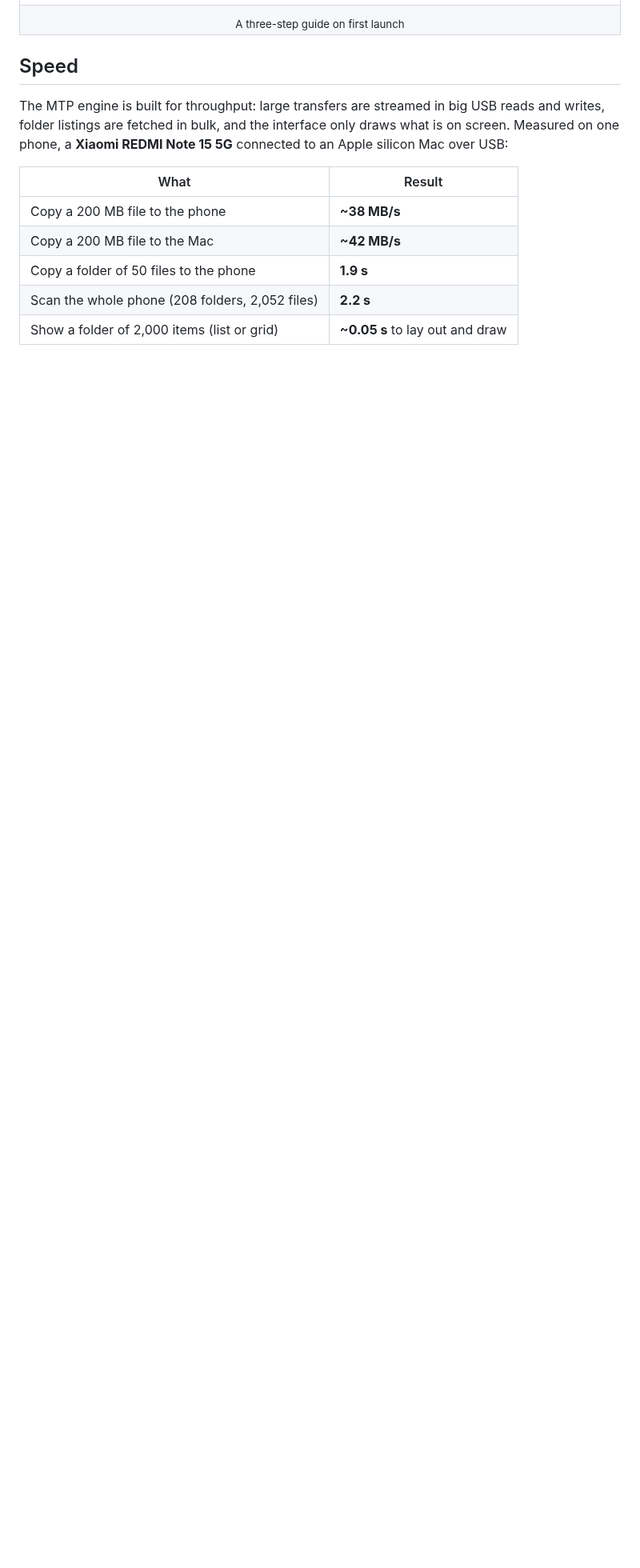
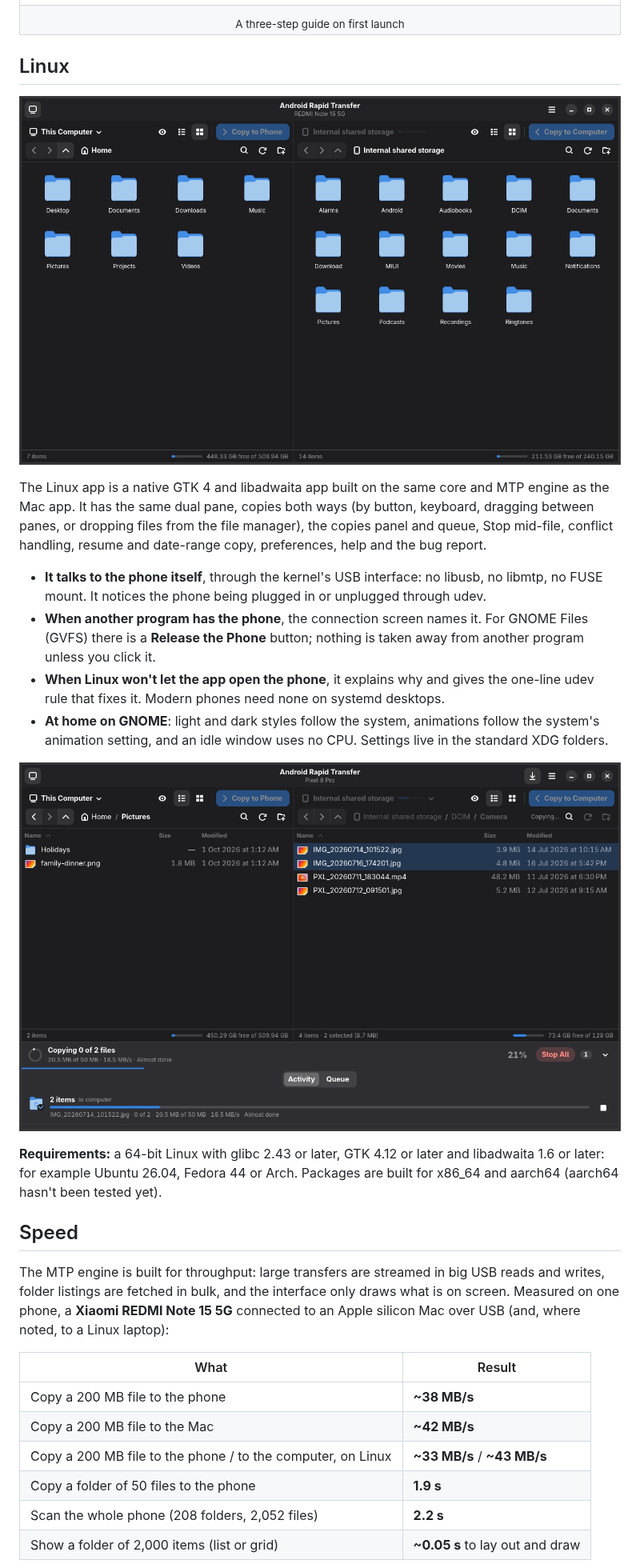
Before and after one commit to sameh0/android-rapid-transfer, a Markdown page: README.md, the part around one of its changes. Shown at 80% size. Drawn GitHub-style; pictures changed too: docs/media/screenshot-linux-copying-dark.png (added), docs/media/screenshot-linux-phone-dark.png (added); blank space fills up the shorter version.

```diff
--- a/README.md
+++ b/README.md
@@ -94,17 +101,50 @@ License.
   </tr>
 </table>
 
+## Linux
+
+<p align="center">
+  <img src="docs/media/screenshot-linux-phone-dark.png" width="880" alt="The Linux app: the computer's home folder and a real phone's storage side by side">
+</p>
+
+The Linux app is a native GTK 4 and libadwaita app built on the same core and MTP
+engine as the Mac app. It has the same dual pane, copies both ways (by button,
+keyboard, dragging between panes, or dropping files from the file manager), the
+copies panel and queue, Stop mid-file, conflict handling, resume and date-range
+copy, preferences, help and the bug report.
+
+- **It talks to the phone itself**, through the kernel's USB interface: no
+  libusb, no libmtp, no FUSE mount. It notices the phone being plugged in or
+  unplugged through udev.
+- **When another program has the phone**, the connection screen names it. For
+  GNOME Files (GVFS) there is a **Release the Phone** button; nothing is taken
+  away from another program unless you click it.
+- **When Linux won't let the app open the phone**, it explains why and gives the
+  one-line udev rule that fixes it. Modern phones need none on systemd desktops.
+- **At home on GNOME**: light and dark styles follow the system, animations follow
+  the system's animation setting, and an idle window uses no CPU. Settings live
+  in the standard XDG folders.
+
+<p align="center">
+  <img src="docs/media/screenshot-linux-copying-dark.png" width="880" alt="The Linux app copying two photos from the phone, with the copies panel showing progress and speed">
+</p>
+
+**Requirements:** a 64-bit Linux with glibc 2.43 or later, GTK 4.12 or later and
+libadwaita 1.6 or later: for example Ubuntu 26.04, Fedora 44 or Arch. Packages are
+built for x86_64 and aarch64 (aarch64 hasn't been tested yet).
+
 ## Speed
 
 The MTP engine is built for throughput: large transfers are streamed in big USB
 reads and writes, folder listings are fetched in bulk, and the interface only
 draws what is on screen. Measured on one phone, a **Xiaomi REDMI Note 15 5G**
-connected to an Apple silicon Mac over USB:
+connected to an Apple silicon Mac over USB (and, where noted, to a Linux laptop):
 
 | What | Result |
 |---|---|
 | Copy a 200 MB file to the phone | **~38 MB/s** |
 | Copy a 200 MB file to the Mac | **~42 MB/s** |
+| Copy a 200 MB file to the phone / to the computer, on Linux | **~33 MB/s** / **~43 MB/s** |
 | Copy a folder of 50 files to the phone | **1.9 s** |
 | Scan the whole phone (208 folders, 2,052 files) | **2.2 s** |
 | Show a folder of 2,000 items (list or grid) | **~0.05 s** to lay out and draw |
```
Also changed, not shown: other parts of README.md (+82 -10 lines).
